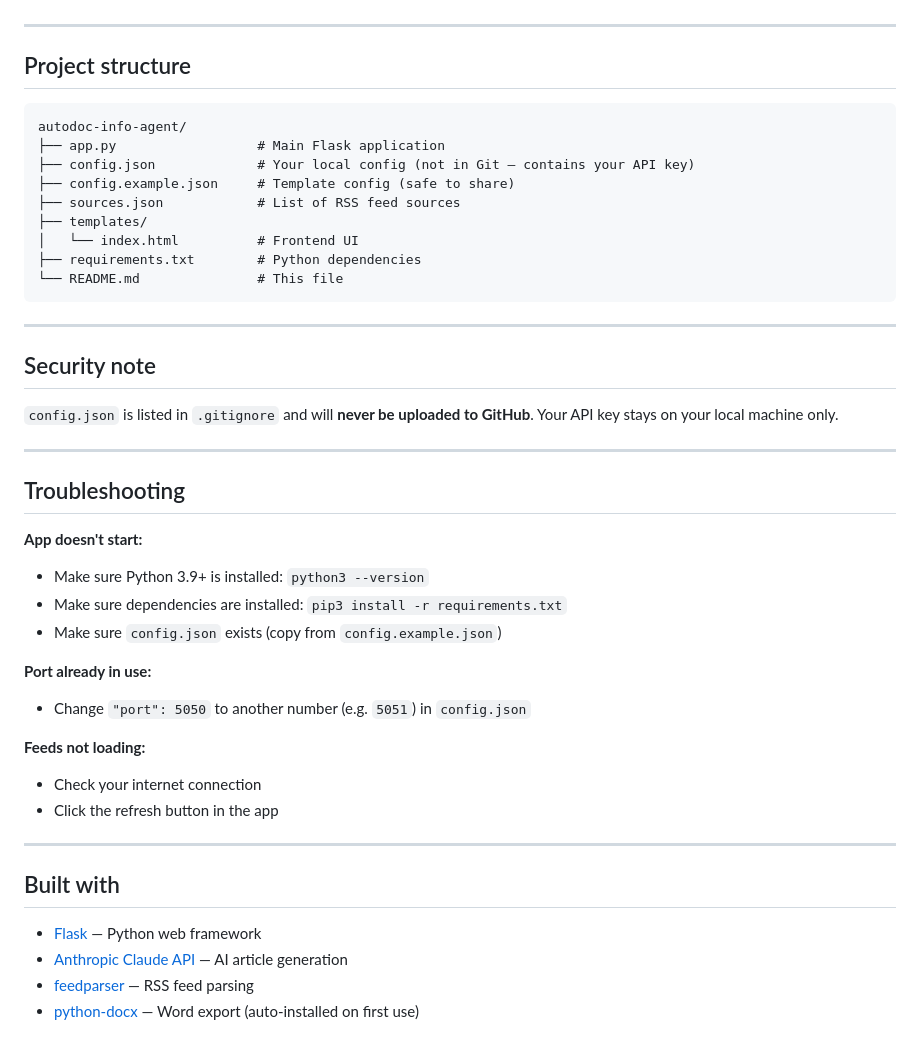
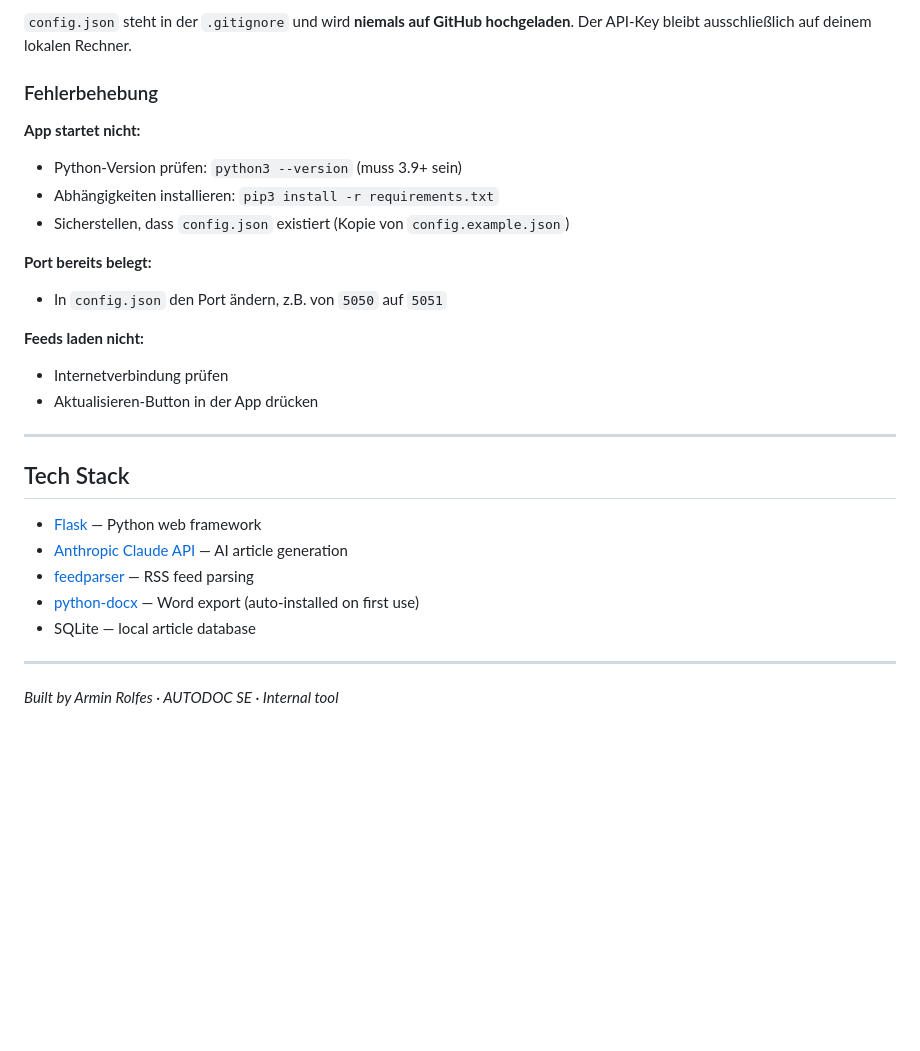
Before and after one commit to nimraseflor84/Info-Agent, a Markdown page: README.md, the part around one of its changes. GitHub-like rendering; blank space fills up the shorter version.

````diff
--- a/README.md
+++ b/README.md
@@ -92,47 +150,29 @@ If you try to generate an article without an API key, you will see an error mess
+`config.json` steht in der `.gitignore` und wird **niemals auf GitHub hochgeladen**. Der API-Key bleibt ausschließlich auf deinem lokalen Rechner.
+
+### Fehlerbehebung
+
+**App startet nicht:**
+- Python-Version prüfen: `python3 --version` (muss 3.9+ sein)
+- Abhängigkeiten installieren: `pip3 install -r requirements.txt`
+- Sicherstellen, dass `config.json` existiert (Kopie von `config.example.json`)
+
+**Port bereits belegt:**
+- In `config.json` den Port ändern, z.B. von `5050` auf `5051`
+
+**Feeds laden nicht:**
+- Internetverbindung prüfen
+- Aktualisieren-Button in der App drücken
 
 ---
 
-## Project structure
-
-```
-autodoc-info-agent/
-├── app.py                  # Main Flask application
-├── config.json             # Your local config (not in Git — contains your API key)
-├── config.example.json     # Template config (safe to share)
-├── sources.json            # List of RSS feed sources
-├── templates/
-│   └── index.html          # Frontend UI
-├── requirements.txt        # Python dependencies
-└── README.md               # This file
-```
-
----
-
-## Security note
-
-`config.json` is listed in `.gitignore` and will **never be uploaded to GitHub**. Your API key stays on your local machine only.
-
----
-
-## Troubleshooting
-
-**App doesn't start:**
-- Make sure Python 3.9+ is installed: `python3 --version`
-- Make sure dependencies are installed: `pip3 install -r requirements.txt`
-- Make sure `config.json` exists (copy from `config.example.json`)
-
-**Port already in use:**
-- Change `"port": 5050` to another number (e.g. `5051`) in `config.json`
-
-**Feeds not loading:**
-- Check your internet connection
-- Click the refresh button in the app
-
----
-
-## Built with
+## Tech Stack
 
 - [Flask](https://flask.palletsprojects.com/) — Python web framework
 - [Anthropic Claude API](https://anthropic.com) — AI article generation
 - [feedparser](https://feedparser.readthedocs.io/) — RSS feed parsing
 - [python-docx](https://python-docx.readthedocs.io/) — Word export (auto-installed on first use)
+- SQLite — local article database
+
+---
+
+*Built by Armin Rolfes · AUTODOC SE · Internal tool*
````
Also changed, not shown: other parts of README.md (+107 -49 lines).
